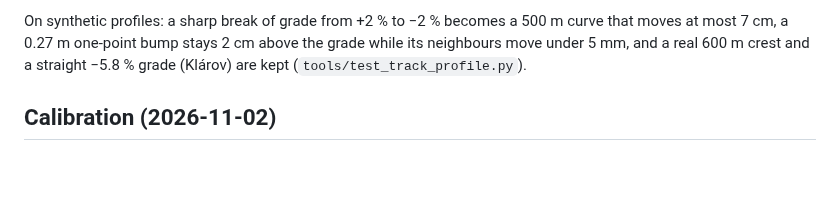
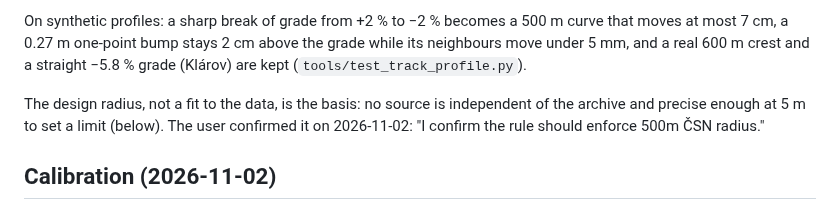
Before and after one commit to jnd-cz/prague-transport-sim, a Markdown page: docs/decisions/2026-11-02-vertical-profile.md, the part around the change. Drawn GitHub-style; blank space fills up the shorter version.

Commit message:
Vertical profile decision: the user confirmed the 500 m ČSN radius as the basis (#188)
Co-Authored-By: Claude Opus 5.5 <noreply@anthropic.com>

```diff
--- a/docs/decisions/2026-11-02-vertical-profile.md
+++ b/docs/decisions/2026-11-02-vertical-profile.md
@@ -30,6 +30,10 @@ data least (weighted least squares) while no point's change of grade is tighter
 On synthetic profiles: a sharp break of grade from +2 % to −2 % becomes a 500 m curve that moves at most 7 cm,
 a 0.27 m one-point bump stays 2 cm above the grade while its neighbours move under 5 mm, and a real 600 m
 crest and a straight −5.8 % grade (Klárov) are kept (`tools/test_track_profile.py`).
+
+The design radius, not a fit to the data, is the basis: no source is independent of the archive and precise
+enough at 5 m to set a limit (below). The user confirmed it on 2026-11-02: "I confirm the rule should enforce
+500m ČSN radius."
 
 ## Calibration (2026-11-02)
 
```
